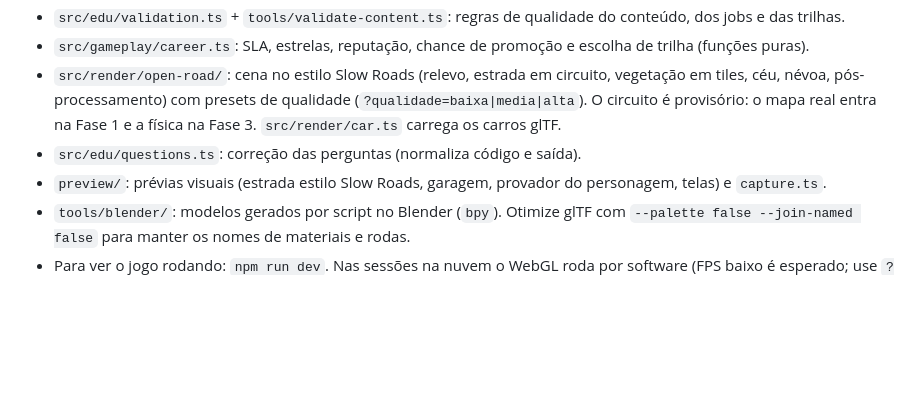
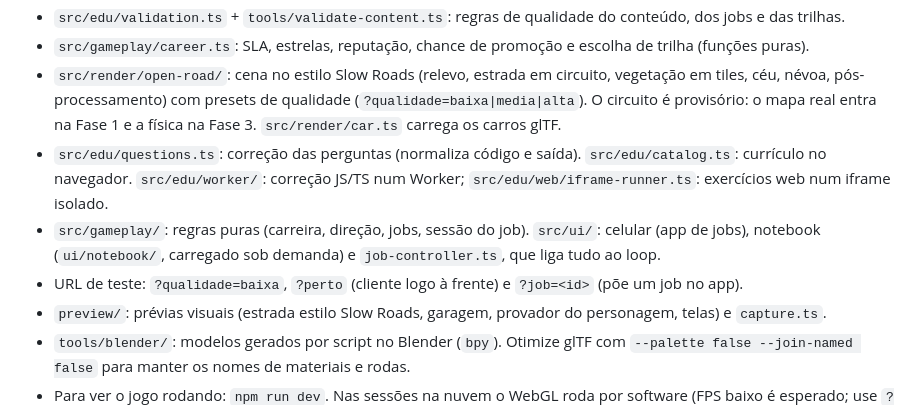
Before and after one commit to Patrickx7/euro-code, a Markdown page: CLAUDE.md, the part around the change. Drawn GitHub-style; blank space fills up the shorter version.

```diff
--- a/CLAUDE.md
+++ b/CLAUDE.md
@@ -32,7 +32,9 @@ O Chromium já vem instalado nas sessões na nuvem; não rode `playwright instal
 - `src/edu/validation.ts` + `tools/validate-content.ts`: regras de qualidade do conteúdo, dos jobs e das trilhas.
 - `src/gameplay/career.ts`: SLA, estrelas, reputação, chance de promoção e escolha de trilha (funções puras).
 - `src/render/open-road/`: cena no estilo Slow Roads (relevo, estrada em circuito, vegetação em tiles, céu, névoa, pós-processamento) com presets de qualidade (`?qualidade=baixa|media|alta`). O circuito é provisório: o mapa real entra na Fase 1 e a física na Fase 3. `src/render/car.ts` carrega os carros glTF.
-- `src/edu/questions.ts`: correção das perguntas (normaliza código e saída).
+- `src/edu/questions.ts`: correção das perguntas (normaliza código e saída). `src/edu/catalog.ts`: currículo no navegador. `src/edu/worker/`: correção JS/TS num Worker; `src/edu/web/iframe-runner.ts`: exercícios web num iframe isolado.
+- `src/gameplay/`: regras puras (carreira, direção, jobs, sessão do job). `src/ui/`: celular (app de jobs), notebook (`ui/notebook/`, carregado sob demanda) e `job-controller.ts`, que liga tudo ao loop.
+- URL de teste: `?qualidade=baixa`, `?perto` (cliente logo à frente) e `?job=<id>` (põe um job no app).
 - `preview/`: prévias visuais (estrada estilo Slow Roads, garagem, provador do personagem, telas) e `capture.ts`.
 - `tools/blender/`: modelos gerados por script no Blender (`bpy`). Otimize glTF com `--palette false --join-named false` para manter os nomes de materiais e rodas.
 - Para ver o jogo rodando: `npm run dev`. Nas sessões na nuvem o WebGL roda por software (FPS baixo é esperado; use `?qualidade=baixa`, como o e2e).
```
Also changed, not shown: PLANO.md (+18 -18 lines), README.md (+20 -6 lines).
